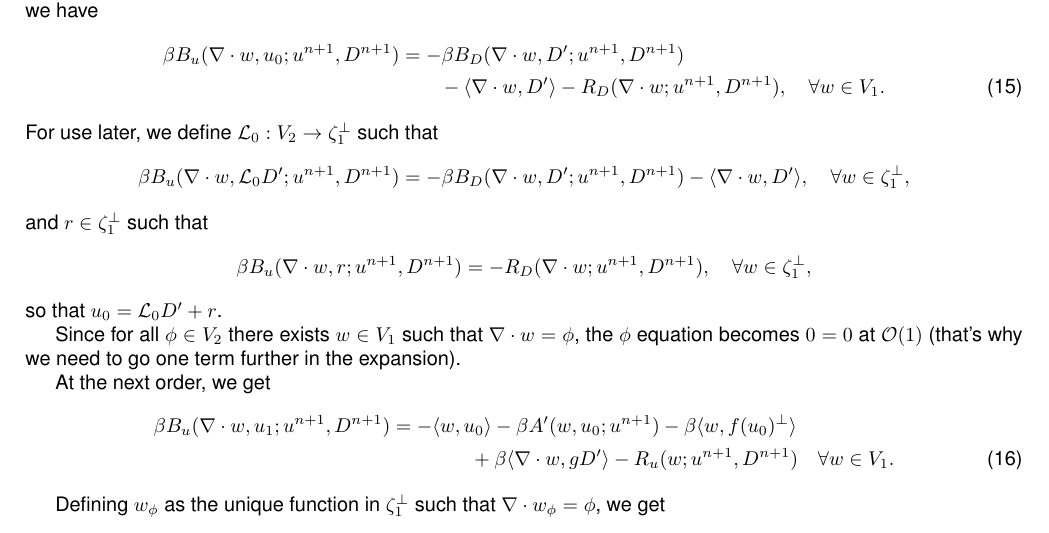
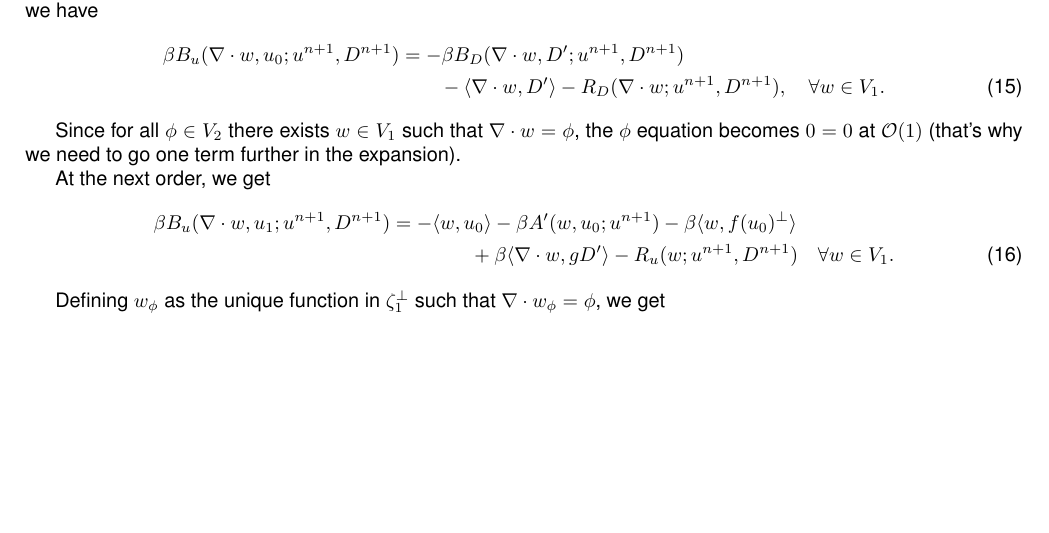
Before and after one commit to colinjcotter/sw_implicit, a LaTeX document (notes/sw_notes.tex): part of page 2 of 2, cut so that both start at the same text, the shorter picture padded with empty space. Compiled offline with pdfLaTeX.

Commit message:
remove notes

```diff
--- a/notes/sw_notes.tex
+++ b/notes/sw_notes.tex
@@ -159,20 +159,6 @@ $\mathcal{O}(1)$, we have
   \nabla\cdot w, D' \rangle -R_D(\nabla\cdot w;u^{n+1},D^{n+1}), \quad
   \forall w\in V_1.
 \end{align}
-For use later, we define $\mathcal{L}_0:V_2 \to \zeta_1^\perp$ such that
-\begin{align}
-  \nonumber \beta B_u(\nabla\cdot w, \mathcal{L}_0D'; u^{n+1},D^{n+1})  = - \beta
-  B_D(\nabla\cdot w, D'; u^{n+1},D^{n+1}) -\langle
-  \nabla\cdot w, D' \rangle, \quad
-  \forall w\in \zeta_1^\perp,
-\end{align}
-and $r\in \zeta_1^\perp$ such that
-\begin{align}
-  \nonumber \beta B_u(\nabla\cdot w, r; u^{n+1},D^{n+1}) =
-  -R_D(\nabla\cdot w;u^{n+1},D^{n+1}), \quad
-  \forall w\in \zeta_1^\perp,
-\end{align}
-so that $u_0 = \mathcal{L}_0D' + r$.
 
 Since for all $\phi\in V_2$ there exists $w\in V_1$ such that
 $\nabla\cdot w = \phi$, the $\phi$ equation becomes $0=0$ at
```
